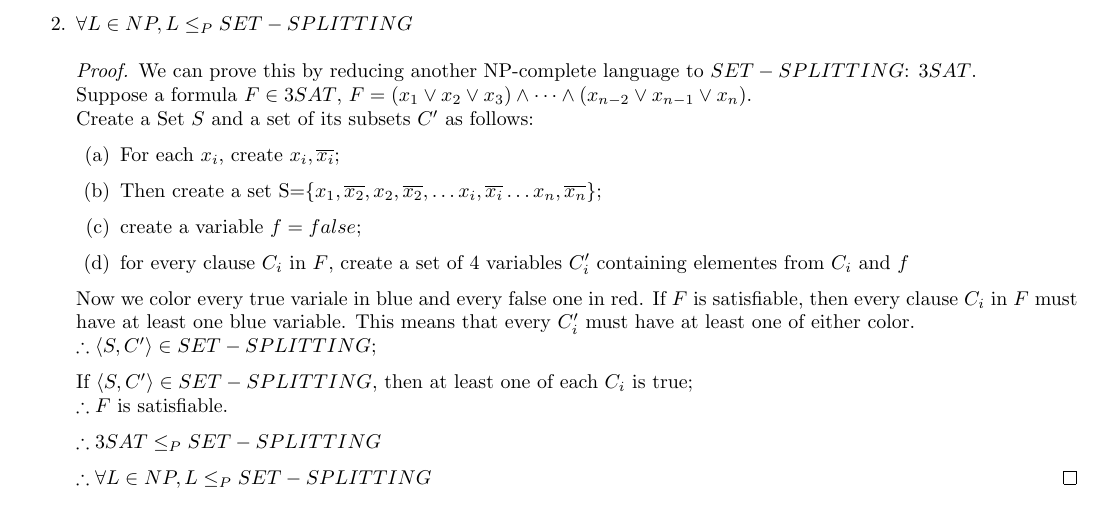
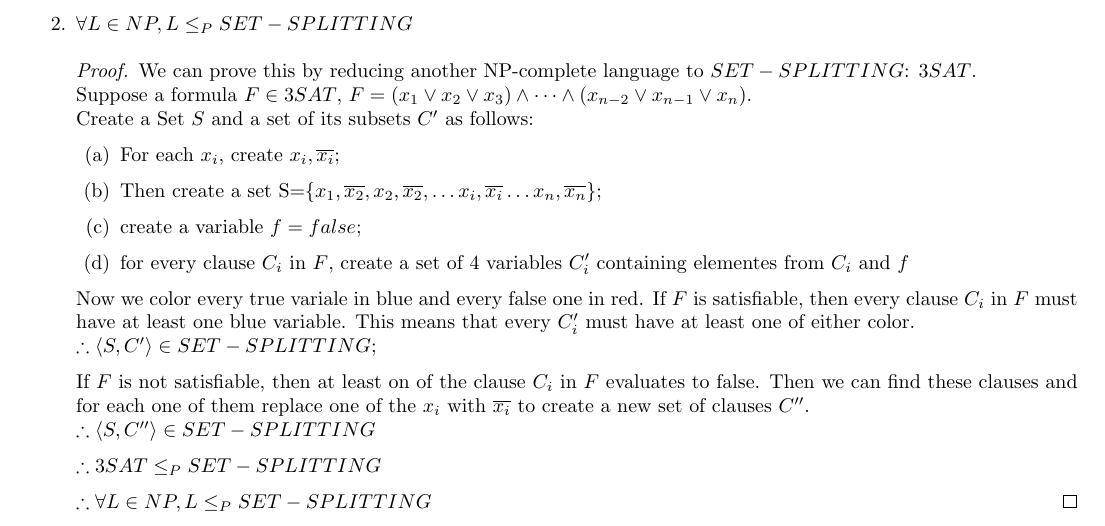
Before and after one commit to TheDumbAsian/EECS343, a LaTeX problem sheet (9/hw9.tex): part of page 2 of 2, cut so that both start at the same text. Compiled offline with pdfLaTeX.

Commit message:
correction to hw9

```diff
--- a/9/hw9.tex
+++ b/9/hw9.tex
@@ -140,8 +140,8 @@ $\therefore LPATH$ is NP-complete.
         If $F$ is satisfiable, then every clause $C_i$ in $F$ must have at least one blue variable. This means that every $C_i'$ must have at least one of either color.\\
         $\therefore \langle S, C' \rangle \in SET-SPLITTING$;
 
-        If $\langle S, C' \rangle \in SET-SPLITTING$, then at least one of each $C_i$ is true;\\
-        $\therefore F$ is satisfiable.
+        If $F$ is not satisfiable, then at least on of the clause $C_i$ in $F$ evaluates to false. Then we can find these clauses and for each one of them replace one of the $x_i$ with $\overline{x_i}$ to create a new set of clauses $C''$.\\
+        $\therefore \langle S, C'' \rangle \in SET-SPLITTING$
 
         $\therefore 3SAT \leq_P SET-SPLITTING$
 
```
Also changed, not shown: 9/hw9.pdf.
